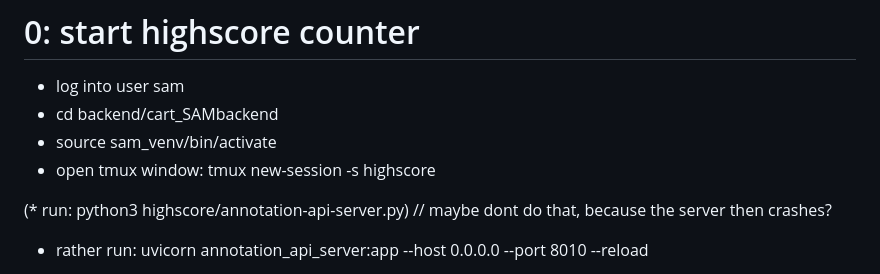
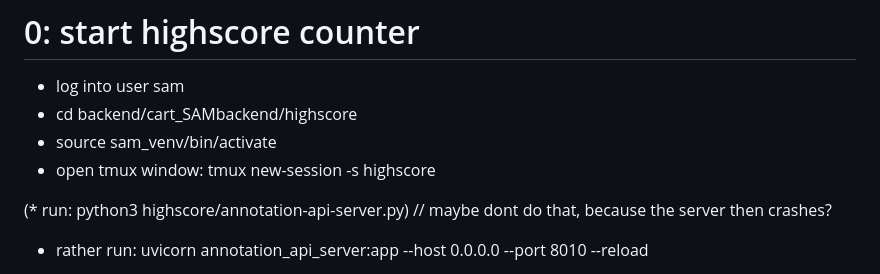
Before and after one commit to Niggi88/label-image-change, a Markdown page: README.md, the part around the change. GitHub-like rendering.

```diff
--- a/README.md
+++ b/README.md
@@ -6,9 +6,10 @@ A simple tool for annotating changes between consecutive images. Created to labe
 
 # 0: start highscore counter
 * log into user sam
-* cd backend/cart_SAMbackend
+* cd backend/cart_SAMbackend/highscore
 * source sam_venv/bin/activate
 * open tmux window: tmux new-session -s highscore
+
 
 (* run: python3 highscore/annotation-api-server.py) // maybe dont do that, because the server then crashes?
 * rather run: uvicorn annotation_api_server:app --host 0.0.0.0 --port 8010 --reload
```
